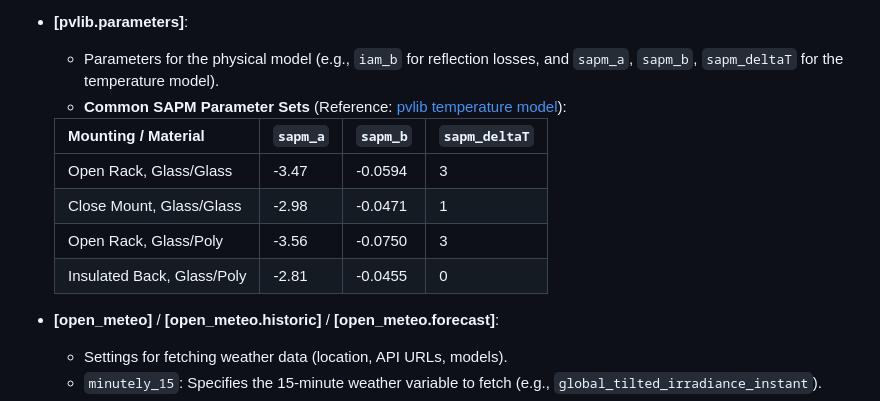
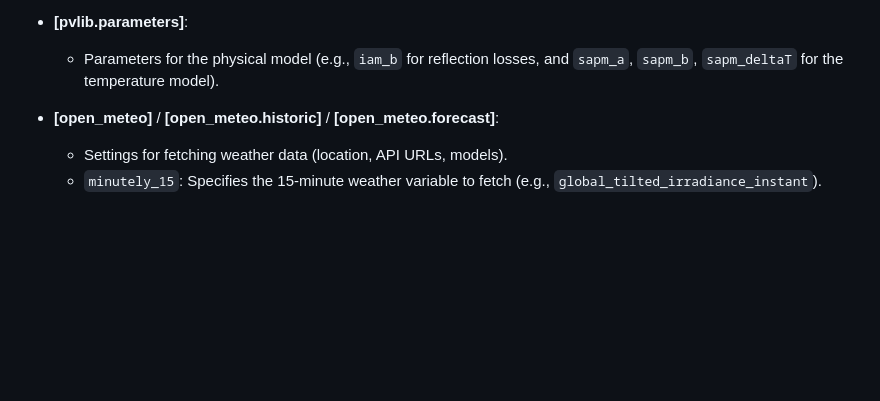
Before and after one commit to ActronX/fusionForecast, a Markdown page: README.md, the part around the change. Rendered like a GitHub page; blank space fills up the shorter version.

```diff
--- a/README.md
+++ b/README.md
@@ -68,14 +68,6 @@ Configuration is managed via the `settings.toml` file.
 
 - **[pvlib.parameters]**:
     - Parameters for the physical model (e.g., `iam_b` for reflection losses, and `sapm_a`, `sapm_b`, `sapm_deltaT` for the temperature model).
-    - **Common SAPM Parameter Sets** (Reference: [pvlib temperature model](https://pvlib-python.readthedocs.io/en/stable/user_guide/temperature_models.html#sandia-array-performance-model-sapm)):
-
-    | Mounting / Material | `sapm_a` | `sapm_b` | `sapm_deltaT` |
-    | :--- | :--- | :--- | :--- |
-    | Open Rack, Glass/Glass | -3.47 | -0.0594 | 3 |
-    | Close Mount, Glass/Glass | -2.98 | -0.0471 | 1 |
-    | Open Rack, Glass/Poly | -3.56 | -0.0750 | 3 |
-    | Insulated Back, Glass/Poly | -2.81 | -0.0455 | 0 |
 
 - **[open_meteo]** / **[open_meteo.historic]** / **[open_meteo.forecast]**:
     - Settings for fetching weather data (location, API URLs, models).
```
